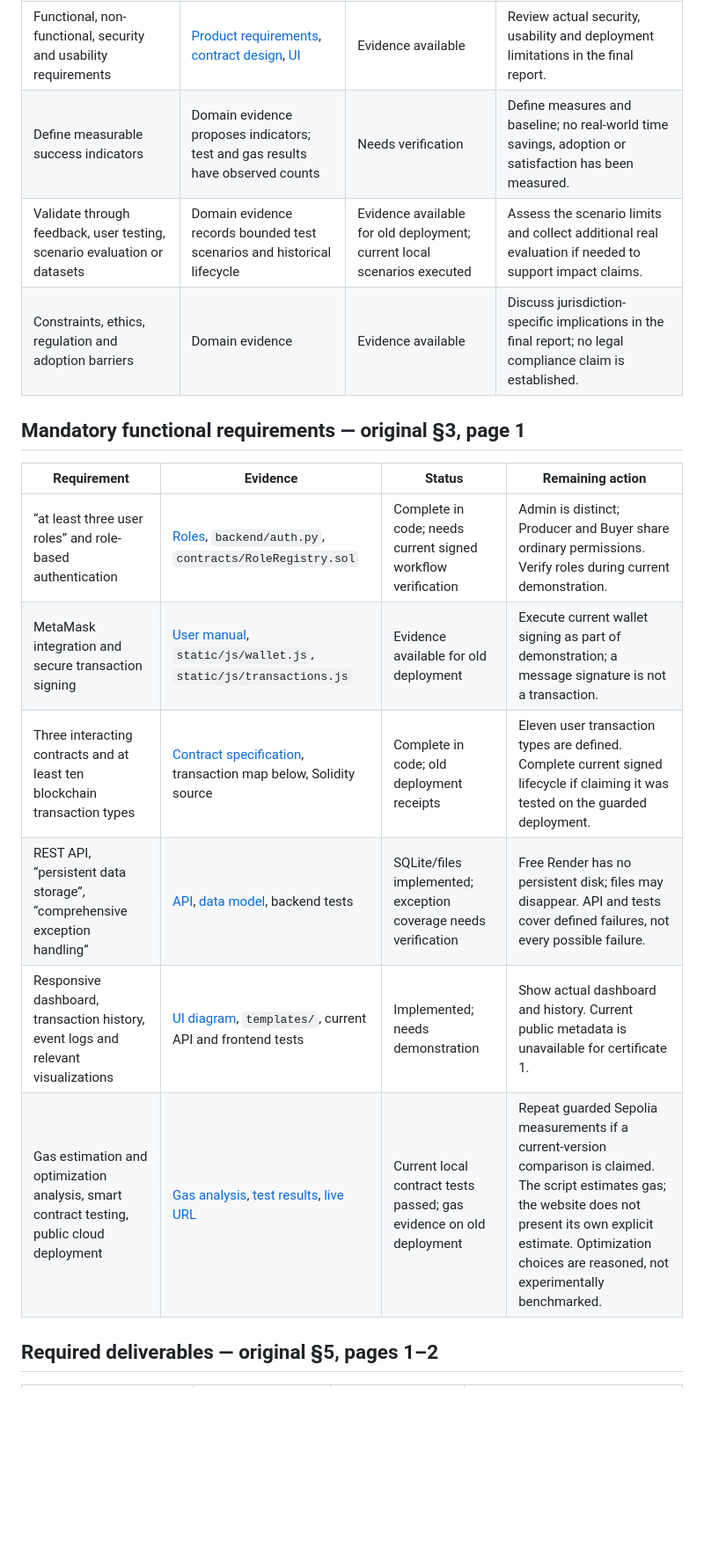
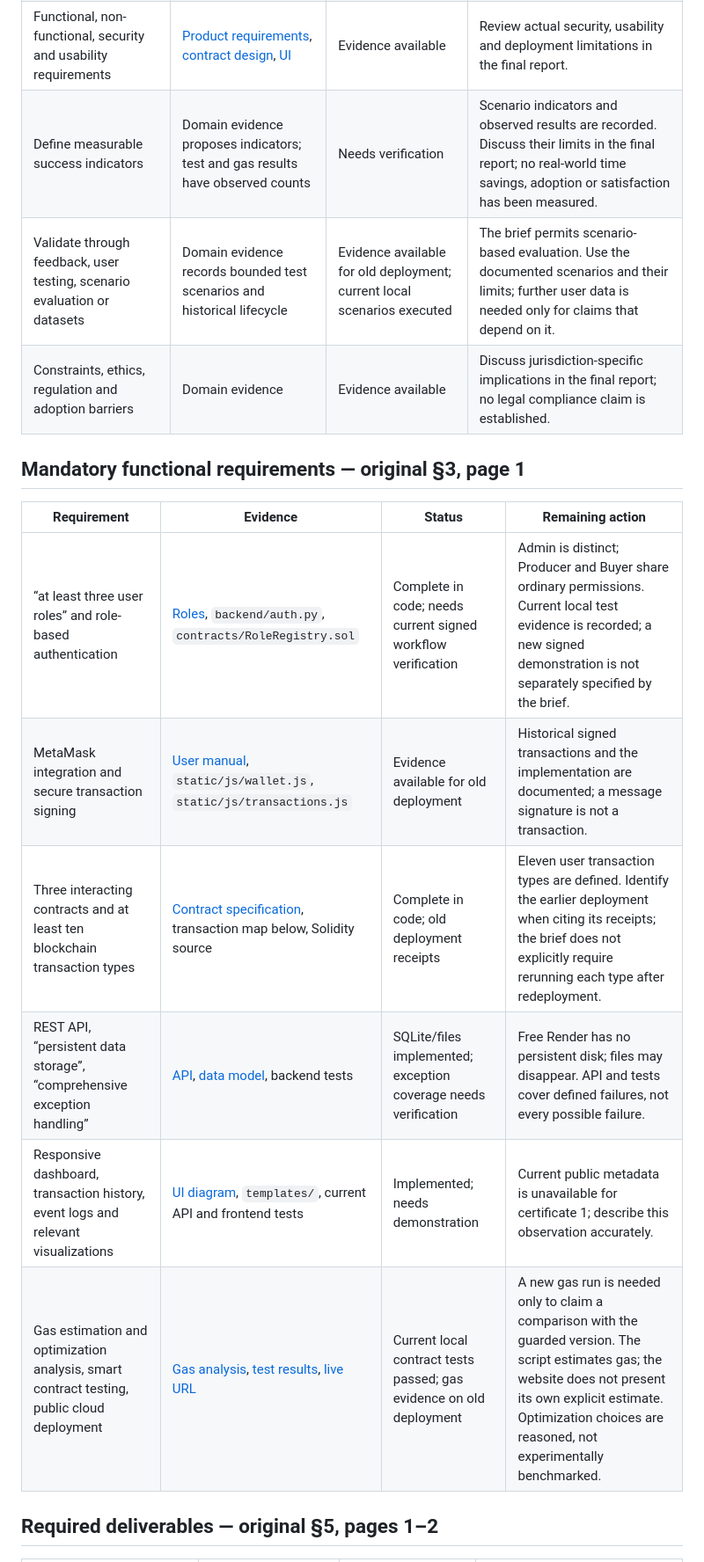
Before and after one commit to chuansao258-888/Greencert, a Markdown page: docs/submission-checklist.md, the part around one of its changes. Shown at 88% size. Rendered like a GitHub page; blank space fills up the shorter version.

```diff
--- a/docs/submission-checklist.md
+++ b/docs/submission-checklist.md
@@ -18,20 +18,20 @@ Checked against the original local `docs/SC6113 Group Project.docx`, rendered in
 | “credible evidence” of importance | EPA sources in domain evidence | Evidence available | Relate the sources to the specific target users; they do not establish GreenCert adoption. |
 | Why blockchain is appropriate and centralized solution may be insufficient | Domain evidence compares public verification and trade-offs | Evidence available | Develop the comparison in the final report; do not assert a centralized database cannot provide audit controls. |
 | Functional, non-functional, security and usability requirements | [Product requirements](development/01-product.md), [contract design](development/03-contracts.md), [UI](development/06-ui.md) | Evidence available | Review actual security, usability and deployment limitations in the final report. |
-| Define measurable success indicators | Domain evidence proposes indicators; test and gas results have observed counts | Needs verification | Define measures and baseline; no real-world time savings, adoption or satisfaction has been measured. |
-| Validate through feedback, user testing, scenario evaluation or datasets | Domain evidence records bounded test scenarios and historical lifecycle | Evidence available for old deployment; current local scenarios executed | Assess the scenario limits and collect additional real evaluation if needed to support impact claims. |
+| Define measurable success indicators | Domain evidence proposes indicators; test and gas results have observed counts | Needs verification | Scenario indicators and observed results are recorded. Discuss their limits in the final report; no real-world time savings, adoption or satisfaction has been measured. |
+| Validate through feedback, user testing, scenario evaluation or datasets | Domain evidence records bounded test scenarios and historical lifecycle | Evidence available for old deployment; current local scenarios executed | The brief permits scenario-based evaluation. Use the documented scenarios and their limits; further user data is needed only for claims that depend on it. |
 | Constraints, ethics, regulation and adoption barriers | Domain evidence | Evidence available | Discuss jurisdiction-specific implications in the final report; no legal compliance claim is established. |
 
 ## Mandatory functional requirements — original §3, page 1
 
 | Requirement | Evidence | Status | Remaining action |
 |---|---|---|---|
-| “at least three user roles” and role-based authentication | [Roles](development/01-product.md), `backend/auth.py`, `contracts/RoleRegistry.sol` | Complete in code; needs current signed workflow verification | Admin is distinct; Producer and Buyer share ordinary permissions. Verify roles during current demonstration. |
-| MetaMask integration and secure transaction signing | [User manual](user-manual.md), `static/js/wallet.js`, `static/js/transactions.js` | Evidence available for old deployment | Execute current wallet signing as part of demonstration; a message signature is not a transaction. |
-| Three interacting contracts and at least ten blockchain transaction types | [Contract specification](development/03-contracts.md), transaction map below, Solidity source | Complete in code; old deployment receipts | Eleven user transaction types are defined. Complete current signed lifecycle if claiming it was tested on the guarded deployment. |
+| “at least three user roles” and role-based authentication | [Roles](development/01-product.md), `backend/auth.py`, `contracts/RoleRegistry.sol` | Complete in code; needs current signed workflow verification | Admin is distinct; Producer and Buyer share ordinary permissions. Current local test evidence is recorded; a new signed demonstration is not separately specified by the brief. |
+| MetaMask integration and secure transaction signing | [User manual](user-manual.md), `static/js/wallet.js`, `static/js/transactions.js` | Evidence available for old deployment | Historical signed transactions and the implementation are documented; a message signature is not a transaction. |
+| Three interacting contracts and at least ten blockchain transaction types | [Contract specification](development/03-contracts.md), transaction map below, Solidity source | Complete in code; old deployment receipts | Eleven user transaction types are defined. Identify the earlier deployment when citing its receipts; the brief does not explicitly require rerunning each type after redeployment. |
 | REST API, “persistent data storage”, “comprehensive exception handling” | [API](development/04-api.md), [data model](development/05-data-model.md), backend tests | SQLite/files implemented; exception coverage needs verification | Free Render has no persistent disk; files may disappear. API and tests cover defined failures, not every possible failure. |
-| Responsive dashboard, transaction history, event logs and relevant visualizations | [UI diagram](development/06-ui.md), `templates/`, current API and frontend tests | Implemented; needs demonstration | Show actual dashboard and history. Current public metadata is unavailable for certificate 1. |
-| Gas estimation and optimization analysis, smart contract testing, public cloud deployment | [Gas analysis](evidence/gas-analysis.md), [test results](evidence/test-results.md), [live URL](https://greencert.onrender.com) | Current local contract tests passed; gas evidence on old deployment | Repeat guarded Sepolia measurements if a current-version comparison is claimed. The script estimates gas; the website does not present its own explicit estimate. Optimization choices are reasoned, not experimentally benchmarked. |
+| Responsive dashboard, transaction history, event logs and relevant visualizations | [UI diagram](development/06-ui.md), `templates/`, current API and frontend tests | Implemented; needs demonstration | Current public metadata is unavailable for certificate 1; describe this observation accurately. |
+| Gas estimation and optimization analysis, smart contract testing, public cloud deployment | [Gas analysis](evidence/gas-analysis.md), [test results](evidence/test-results.md), [live URL](https://greencert.onrender.com) | Current local contract tests passed; gas evidence on old deployment | A new gas run is needed only to claim a comparison with the guarded version. The script estimates gas; the website does not present its own explicit estimate. Optimization choices are reasoned, not experimentally benchmarked. |
 
 ## Required deliverables — original §5, pages 1–2
 
```
Also changed, not shown: other parts of docs/submission-checklist.md (+6 -4 lines), docs/evidence/problem-evaluation.md (+12 -8 lines).
